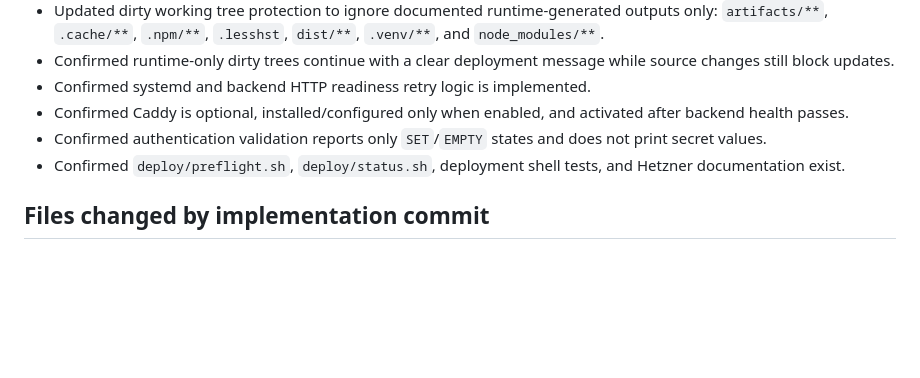
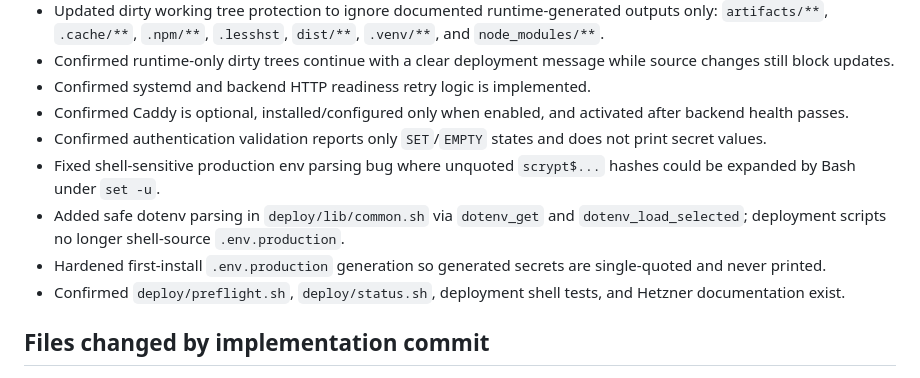
Before and after one commit to svbion/ai-compute-readiness-validator, a Markdown page: docs/HERMES_CHECKPOINT.md, the part around one of its changes. Drawn GitHub-style; blank space fills up the shorter version.

```diff
--- a/docs/HERMES_CHECKPOINT.md
+++ b/docs/HERMES_CHECKPOINT.md
@@ -17,6 +17,9 @@
 - Confirmed systemd and backend HTTP readiness retry logic is implemented.
 - Confirmed Caddy is optional, installed/configured only when enabled, and activated after backend health passes.
 - Confirmed authentication validation reports only `SET`/`EMPTY` states and does not print secret values.
+- Fixed shell-sensitive production env parsing bug where unquoted `scrypt$...` hashes could be expanded by Bash under `set -u`.
+- Added safe dotenv parsing in `deploy/lib/common.sh` via `dotenv_get` and `dotenv_load_selected`; deployment scripts no longer shell-source `.env.production`.
+- Hardened first-install `.env.production` generation so generated secrets are single-quoted and never printed.
 - Confirmed `deploy/preflight.sh`, `deploy/status.sh`, deployment shell tests, and Hetzner documentation exist.
 
 ## Files changed by implementation commit
```
Also changed, not shown: other parts of docs/HERMES_CHECKPOINT.md (+17 -0 lines).
